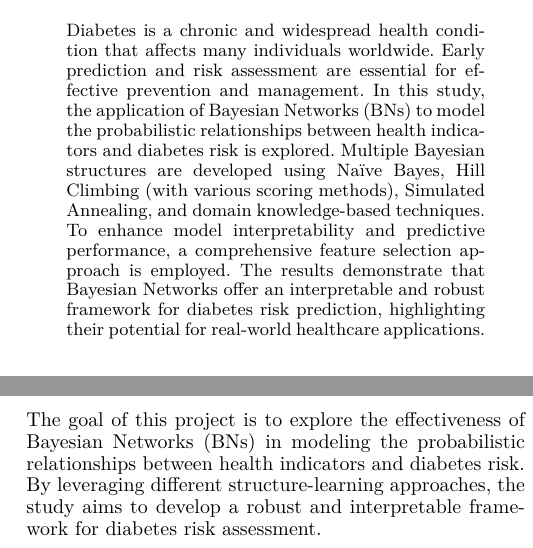
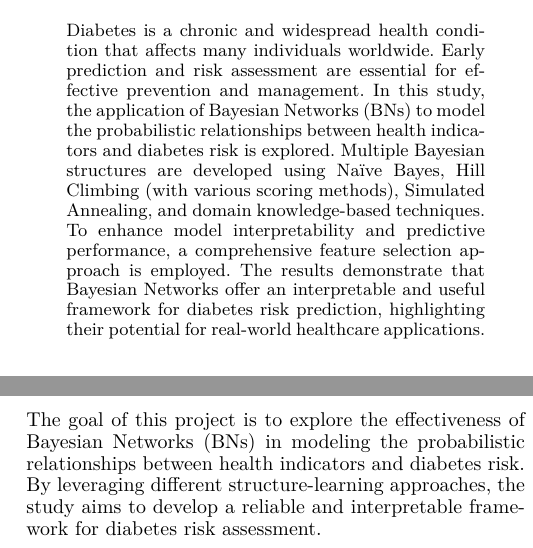
Before and after one commit to faezesarlakifar/Unibo-FAIKR-M3-project, a LaTeX paper (latex report/report.tex): two parts of the columns of page 1 of 2, joined at a grey line, cut so that both start at the same text. Compiled offline with pdfLaTeX.

Commit message:
Final refinements in text

```diff
--- a/latex report/report.tex
+++ b/latex report/report.tex
@@ -22,10 +22,10 @@
 \frenchspacing
 \usepackage[left=0.6in, right=0.6in, top=0.65in, bottom=0.8in]{geometry}
 
-\hypersetup{pdfinfo={
-Title={Title}
-Author={Faezeh Sarlakifar}
-}}
+%\hypersetup{pdfinfo={
+%Title={A Probabilistic Approach to Diabetes Risk Assessment Using Bayesian Networks}
+%Author={Faezeh Sarlakifar}
+%}}
 \setcounter{secnumdepth}{0}
  \begin{document}
 
@@ -44,7 +44,7 @@ faezeh.sarlakifar@studio.unibo.it
 \begin{abstract}
 \begin{quote}
 
-Diabetes is a chronic and widespread health condition that affects many individuals worldwide. Early prediction and risk assessment are essential for effective prevention and management. In this study, the application of Bayesian Networks (BNs) to model the probabilistic relationships between health indicators and diabetes risk is explored. Multiple Bayesian structures are developed using Naïve Bayes, Hill Climbing (with various scoring methods), Simulated Annealing, and domain knowledge-based techniques. To enhance model interpretability and predictive performance, a comprehensive feature selection approach is employed. The results demonstrate that Bayesian Networks offer an interpretable and robust framework for diabetes risk prediction, highlighting their potential for real-world healthcare applications.
+Diabetes is a chronic and widespread health condition that affects many individuals worldwide. Early prediction and risk assessment are essential for effective prevention and management. In this study, the application of Bayesian Networks (BNs) to model the probabilistic relationships between health indicators and diabetes risk is explored. Multiple Bayesian structures are developed using Naïve Bayes, Hill Climbing (with various scoring methods), Simulated Annealing, and domain knowledge-based techniques. To enhance model interpretability and predictive performance, a comprehensive feature selection approach is employed. The results demonstrate that Bayesian Networks offer an interpretable and useful framework for diabetes risk prediction, highlighting their potential for real-world healthcare applications.
 
 \end{quote}
 \end{abstract}
@@ -60,7 +60,7 @@ This research is inspired by the study conducted by \citet{kong2024}, whose find
 
 \subsection{Aim}
 
-The goal of this project is to explore the effectiveness of Bayesian Networks (BNs) in modeling the probabilistic relationships between health indicators and diabetes risk. By leveraging different structure-learning approaches, the study aims to develop a robust and interpretable framework for diabetes risk assessment.
+The goal of this project is to explore the effectiveness of Bayesian Networks (BNs) in modeling the probabilistic relationships between health indicators and diabetes risk. By leveraging different structure-learning approaches, the study aims to develop a reliable and interpretable framework for diabetes risk assessment.
 %, evaluated using the area under the ROC curve (AUC-ROC) metric.
 
 \subsection{Method}
```
Also changed, not shown: docs/report.pdf, latex report/report.pdf, 2 other files.
